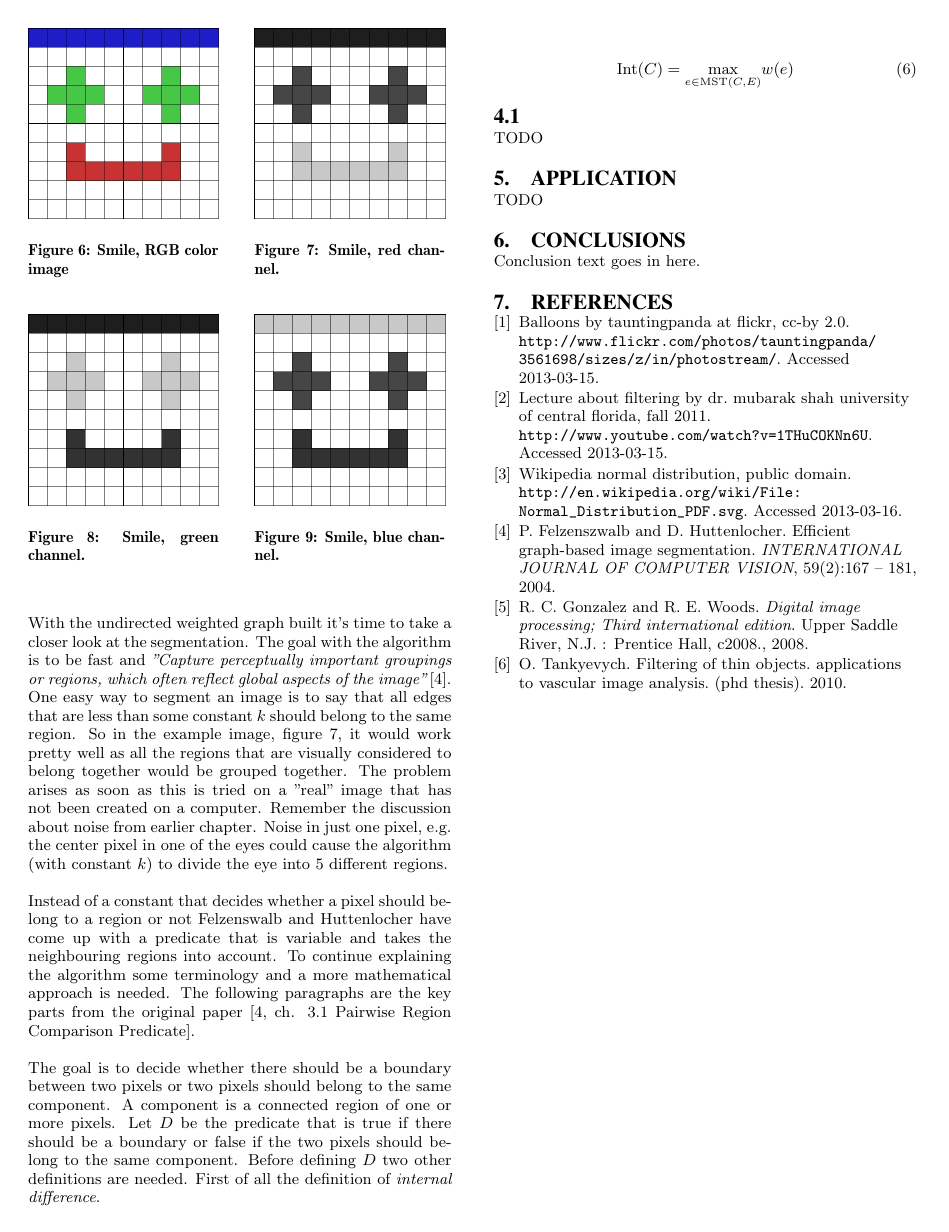
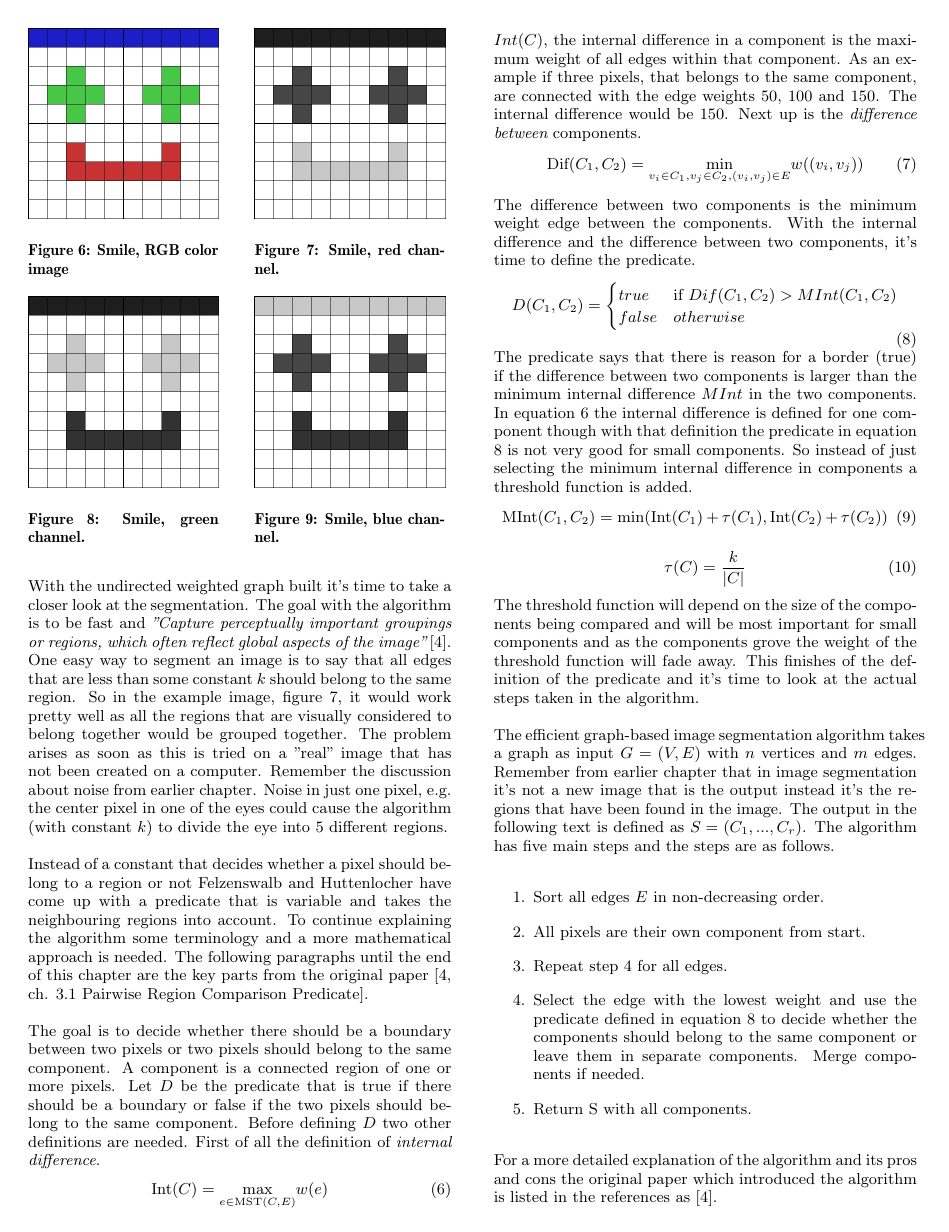
Before and after one commit to christofferholmstedt/maa507-report-mathematics-behind-internet, a LaTeX paper (report/sigproc-sp.tex, which reads report/egbis.tex): page 4 of 4 before the commit and page 4 of 5 after it. Compiled offline with pdfLaTeX.

Commit message:
Finished first version of the algorithm chapter.

```diff
--- a/report/egbis.tex
+++ b/report/egbis.tex
@@ -71,7 +71,7 @@ Instead of a constant that decides whether a pixel should belong to a region or
 not Felzenswalb and Huttenlocher have come up with a predicate that is variable
 and takes the neighbouring regions into account. To continue explaining the
 algorithm some terminology and a more mathematical approach is needed. The following
-paragraphs are the key parts from the original paper \cite[ch. 3.1 Pairwise
+paragraphs until the end of this chapter are the key parts from the original paper \cite[ch. 3.1 Pairwise
 Region Comparison Predicate]{felzenszwalb2004}.
 
 The goal is to decide whether there should be a boundary between two pixels or
@@ -80,42 +80,69 @@ or more pixels. Let \(D\) be the predicate that is true if there should be a
 boundary or false if the two pixels should belong to the same component. Before
 defining \(D\) two other definitions are needed. First of all the definition
 of {\em internal difference}.
-
 \begin{equation}
     \label{eq:internalDifference}
     \text{Int}(C) = \underset{e \in \text{MST}(C,E)}{\text{max}} w(e)
 \end{equation}
 
-% The basic idea with the algorithm is to create an undirected graph of all the
-% pixels in the image that you want to find regions within. Each pixel is
-% connected to all its neighbours with a certain weight. The algorithm first
-% sorts all the weights for all edges in a non-decreasing order. The next step
-% is to start building a minimum spanning forest with all the edges between pixels
-% in the image/graph. For each iteration in the algorithm another edge is selected
-% (the one with the lowest weight that has not already been selected) and it's considered
-% if the two pixels it connects should belong to the same region. The decision is made
-% depending on what is called internal difference in comparison to the weight of
-% the selected edge.
-%
-% Let's take an example with figure \ref{fig:smile-red}, the smile red channel,
-% the image is squared 10x10 pixels. The first step is to build a graph of all
-% the pixels the intensity of each pixel will be used to define the edge weight.
-% All edges which has the same color in both regions will get an edge weight of
-% zero and all other edges will be more than zero. As an example if the top left
-% pixel is chosen it's close to black, approximately 0 in intensity. As it is the
-% top most left pixel it only has three neighbours, the one to the right, down and
-% corner connection right-downwards on the diagonal. The pixel to the right has
-% the same intensity value so the edge weight is 0. The other two neighbours are
-% white which means an intensity of around 255. The difference between zero and
-% 255 is 255 so the edge weights will be 255 here. This procedure continues on
-% until all edges has a weight and the undirected graph is completely built.
-%
-% The algorithm now continues to select the edge with the lowest weight and compares
-% its value with the internal difference of respective region it connects. So to get
-% back to our top left most pixel. The edge to the right has the weight of 0 so
-% the algorithm starts with that one. As this is the first edge selected respective
-% pixel doesn't have any internal difference...
+\(Int(C)\), the internal difference in a component is the maximum weight of
+all edges within that component. As an example if three pixels, that belongs to the same component,
+are connected with the edge weights 50, 100 and 150. The internal difference
+would be 150. Next up is the {\em difference between} components.
+\begin{equation}
+    \label{eq:differenceBetween}
+    \text{Dif}(C_1,C_2) = \underset{v_i \in C_1,v_j \in C_2, (v_i,v_j) \in E}{\text{min}} w((v_i,v_j))
+\end{equation}
+The difference between two components is the minimum weight edge between the
+components. With the internal difference and the difference between two components,
+it's time to define the predicate.
+\begin{equation}
+    \label{eq:predicate}
+    D(C_1,C_2) =
+    \begin{cases}
+        true & \text{if } Dif(C_1,C_2) > MInt(C_1,C_2) \\
+        false & otherwise
+    \end{cases}
+\end{equation}
+The predicate says that there is reason for a border (true) if the difference
+between two components is larger than the minimum internal difference \(MInt\)
+in the two components. In equation \ref{eq:internalDifference} the internal
+difference is defined for one component though with that definition the predicate
+in equation \ref{eq:predicate} is not very good for small components. So instead
+of just selecting the minimum internal difference in components a threshold function
+is added.
+\begin{equation}
+    \label{eq:minimumInternal}
+    \text{MInt}(C_1,C_2) = \text{min}(\text{Int}(C_1) + \tau(C_1),\text{Int}(C_2) + \tau(C_2))
+\end{equation}
+\begin{equation}
+    \label{eq:threshold}
+    \tau(C) = \frac{k}{|C|}
+\end{equation}
+The threshold function will depend on the size of the components being compared
+and will be most important for small components and as the components grove the
+weight of the threshold function will fade away. This finishes of the definition
+of the predicate and it's time to look at the actual steps taken in the
+algorithm.
 
+The efficient graph-based image segmentation algorithm takes a graph as input
+\(G = (V,E)\) with \(n\) vertices and \(m\) edges. Remember from earlier chapter
+that in image segmentation it's not a new image that is the output instead it's
+the regions that have been found in the image. The output in the following text
+is defined as \(S = (C_1,...,C_r)\). The algorithm has five main steps and the
+steps are as follows.
+\begin{enumerate}
+    \item Sort all edges \(E\) in non-decreasing order.
+    \item All pixels are their own component from start.
+    \item Repeat step 4 for all edges.
+    \item Select the edge with the lowest weight and use the predicate defined in
+        equation \ref{eq:predicate} to decide whether the components should belong
+        to the same component or leave them in separate components. Merge components
+        if needed.
+    \item Return S with all components.
+\end{enumerate}
+For a more detailed explanation of the algorithm and its pros and cons the
+original paper which introduced the algorithm is listed in the references as \cite{felzenszwalb2004}.
 
 % TODO: Add basics about Kruskal's minimum spanning tree.
 
@@ -129,5 +156,3 @@ of {\em internal difference}.
 % \subsection{Threshold function}
 % What about taking into account width and breadth but crossings wouldn't
 % count and curved roads would not be found.
-\subsection{}
-TODO
```
Also changed, not shown: report/temp.tex (added, +29 -0 lines), report/egbis.tex (2 more changed lines).
